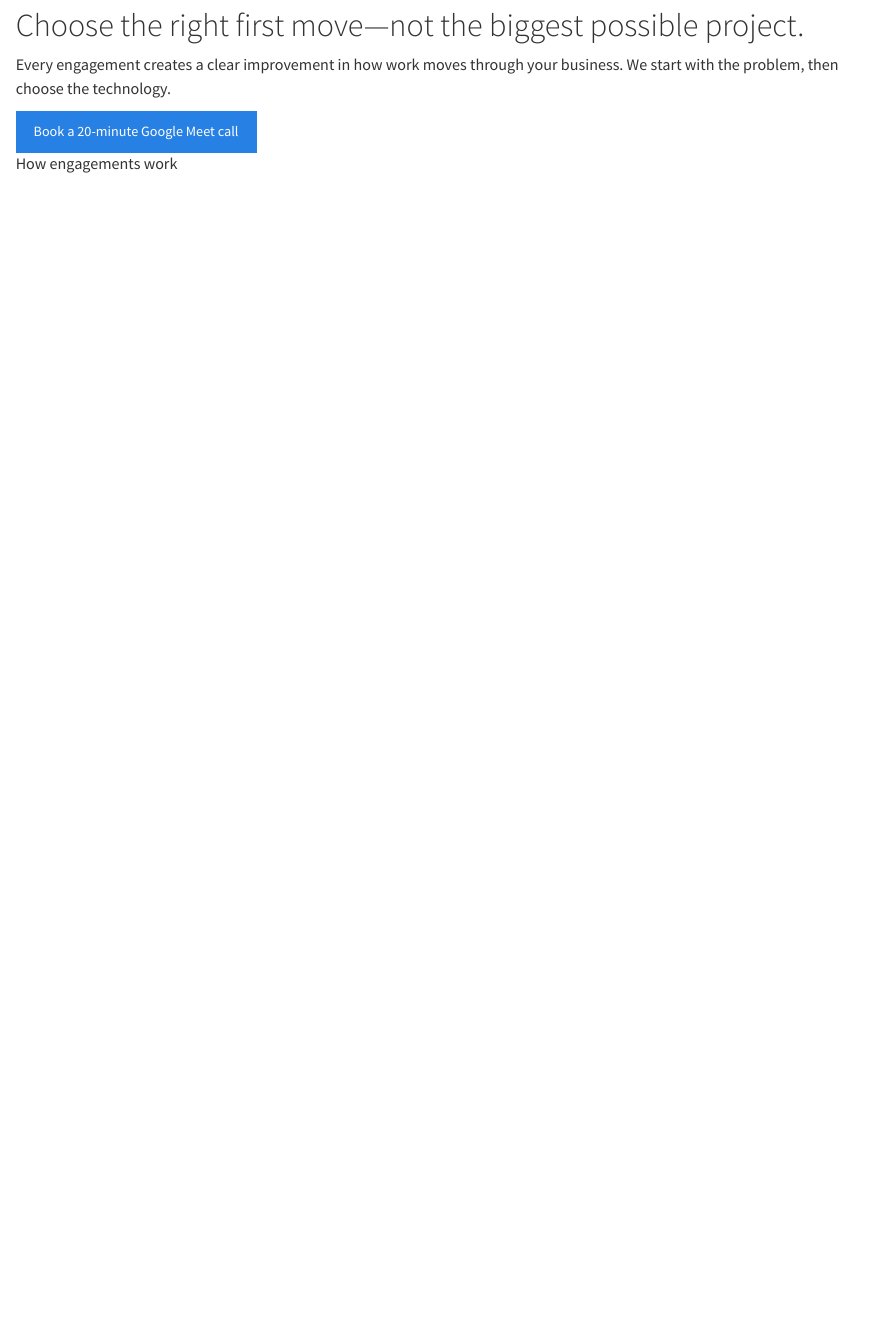
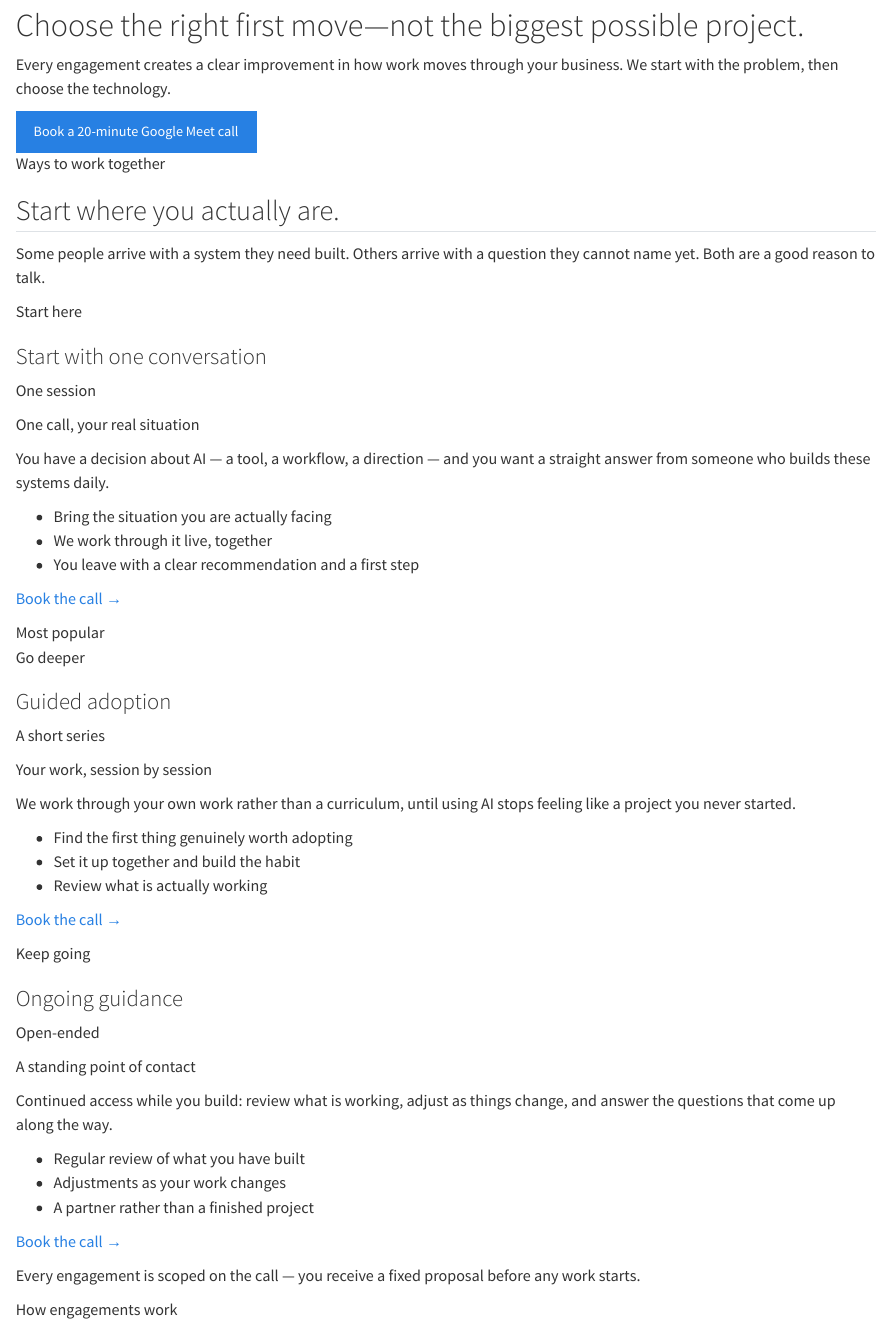
Before and after one commit to theAfricanQuant/theAfricanQuant.github.io, a Quarto document (services.qmd): the page in a window 1100 px wide, from 110 px down. Rendered offline with R 4.5, knitr and Pandoc in place of Quarto, with nearby package versions.

Commit message:
Services: add the "Ways to work together" coaching ladder
Three cards on services.qmd giving the "I am not sure what I need yet"
visitor somewhere to land. The site previously offered only builds
(blueprint, automation, assistant, website+chatbot); coaching, advisory
and retainer were not mentioned anywhere.

- Start with one conversation / One session
- Guided adoption / A short series  (featured, "Most popular")
- Ongoing guidance / Open-ended

No prices, by design: every engagement is scoped on the call and the
existing copy already promises a fixed proposal before work starts.

Reuses .service-grid / .service-card / .service-card-featured. New rules
(.tier-shape, .tier-badge, .tier-features, .tier-note) are mirrored in
styles.scss and styles-dark.scss because the dark theme redefines the same
class names against its own zinc/amber palette.

Also fixes a pre-existing dark-mode bug: .service-card-featured was
zinc-950 on a zinc-950 page with zinc-900 neighbours, so the featured card
was invisible in dark mode. It now carries an amber edge. This affected the
live home page's "Start here" card too.

Verified by rendering locally and measuring the DOM: all three cards are
593px with identical top/bottom edges and their CTAs share a baseline
(y=1812-1831), in both light and dark.

```diff
--- a/html/styles-dark.scss
+++ b/html/styles-dark.scss
@@ -525,7 +525,7 @@ a.external::after { content: " ↗"; font-size: 0.75em; opacity: 0.5; }
 .service-card h3{font-size:1.55rem;margin:.4rem 0 .7rem}
 .service-card ul{padding-left:1.1rem;color:$zinc-200;font-size:.92rem}
 .service-card li+li{margin-top:.4rem}
-.service-card-featured{background:$zinc-950;border-color:$zinc-950}
+.service-card-featured{background:$zinc-900;border-color:rgba($amber-500,.45);box-shadow:0 0 0 1px rgba($amber-500,.18)}
 .service-card-featured h3,.service-card-featured .service-outcome{color:$zinc-50}
 .service-card-featured ul,.service-card-featured .service-link,.service-card-featured .service-kicker{color:$amber-400}
 .service-kicker{color:$amber-400;font-size:.72rem;font-weight:700;letter-spacing:.11em;text-transform:uppercase;margin:0}
--- a/services.qmd
+++ b/services.qmd
@@ -12,6 +12,51 @@ toc: false
 <p class="hero-subtitle">Every engagement creates a clear improvement in how work moves through your business. We start with the problem, then choose the technology.</p>
 
 <div class="hero-links"><a href="https://calendar.app.google/d7Ttfbm1Masri4vB8" class="btn btn-primary">Book a 20-minute Google Meet call</a></div>
+:::
+
+::: {.content-section .ways-to-work}
+<span class="section-label">Ways to work together</span>
+
+## Start where you actually are.
+
+<p class="section-subtitle">Some people arrive with a system they need built. Others arrive with a question they cannot name yet. Both are a good reason to talk.</p>
+
+<div class="service-grid">
+
+::: {.service-card}
+<p class="service-kicker">Start here</p>
+<h3>Start with one conversation</h3>
+<p class="tier-shape">One session</p>
+<p class="tier-shape-note">One call, your real situation</p>
+<p class="service-outcome">You have a decision about AI — a tool, a workflow, a direction — and you want a straight answer from someone who builds these systems daily.</p>
+<ul class="tier-features"><li>Bring the situation you are actually facing</li><li>We work through it live, together</li><li>You leave with a clear recommendation and a first step</li></ul>
+<a href="https://calendar.app.google/d7Ttfbm1Masri4vB8" class="service-link">Book the call <span>→</span></a>
+:::
+
+::: {.service-card .service-card-featured}
+<span class="tier-badge">Most popular</span>
+<p class="service-kicker">Go deeper</p>
+<h3>Guided adoption</h3>
+<p class="tier-shape">A short series</p>
+<p class="tier-shape-note">Your work, session by session</p>
+<p class="service-outcome">We work through your own work rather than a curriculum, until using AI stops feeling like a project you never started.</p>
+<ul class="tier-features"><li>Find the first thing genuinely worth adopting</li><li>Set it up together and build the habit</li><li>Review what is actually working</li></ul>
+<a href="https://calendar.app.google/d7Ttfbm1Masri4vB8" class="service-link">Book the call <span>→</span></a>
+:::
+
+::: {.service-card}
+<p class="service-kicker">Keep going</p>
+<h3>Ongoing guidance</h3>
+<p class="tier-shape">Open-ended</p>
+<p class="tier-shape-note">A standing point of contact</p>
+<p class="service-outcome">Continued access while you build: review what is working, adjust as things change, and answer the questions that come up along the way.</p>
+<ul class="tier-features"><li>Regular review of what you have built</li><li>Adjustments as your work changes</li><li>A partner rather than a finished project</li></ul>
+<a href="https://calendar.app.google/d7Ttfbm1Masri4vB8" class="service-link">Book the call <span>→</span></a>
+:::
+
+</div>
+
+<p class="tier-note">Every engagement is scoped on the call — you receive a fixed proposal before any work starts.</p>
 :::
 
 ::: {.content-section}
```
Also changed, not shown: html/styles.scss (+23 -0 lines), html/styles-dark.scss (23 more changed lines).
